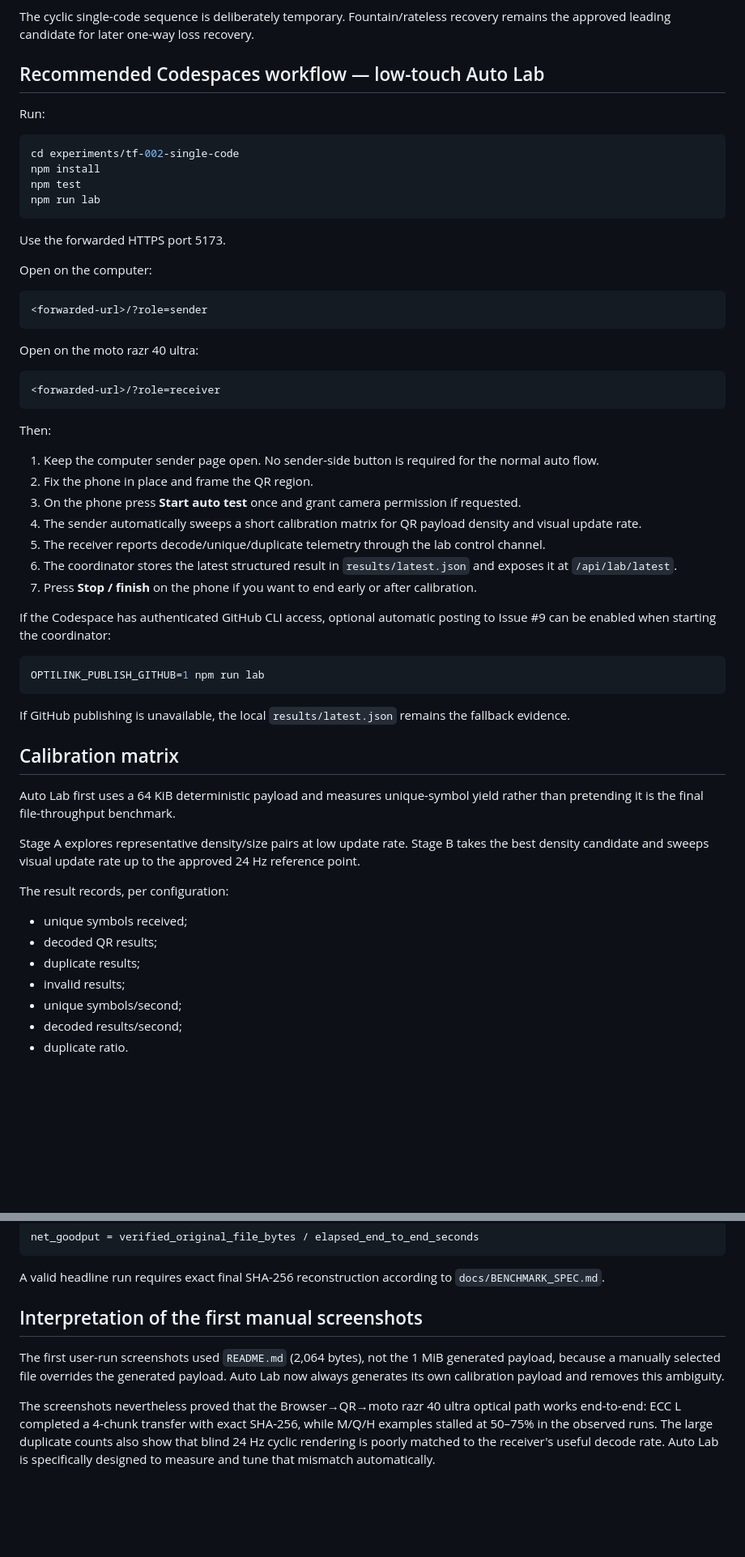
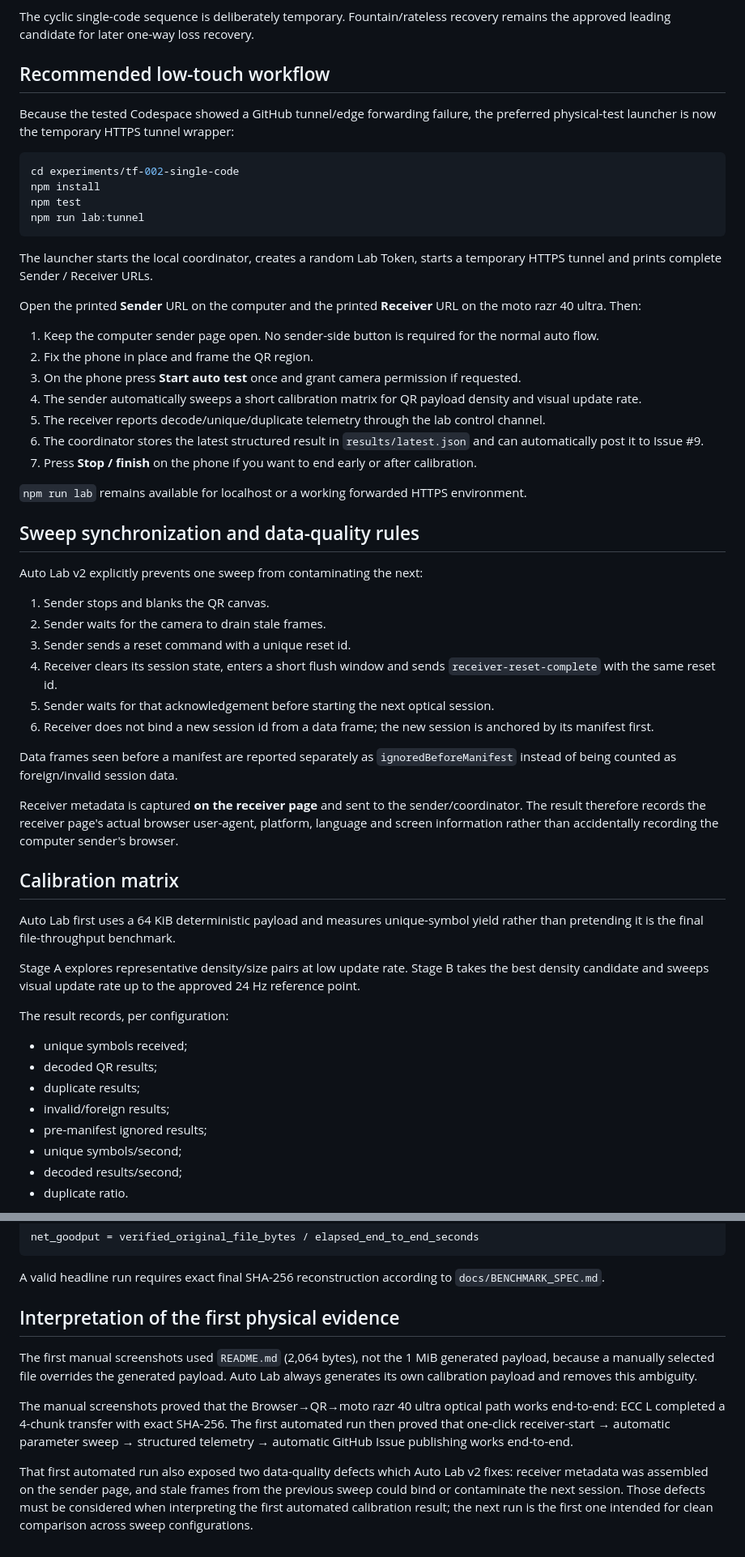
Before and after one commit to jisuxingchen/optilink, a Markdown page: experiments/tf-002-single-code/README.md, 2 parts joined by grey strips. Shown at 81% size. Drawn GitHub-style; blank space fills up the shorter version.

Commit message:
docs: record synchronized Auto Lab workflow

````diff
--- a/experiments/tf-002-single-code/README.md
+++ b/experiments/tf-002-single-code/README.md
@@ -24,48 +24,45 @@ The optical file payload remains screen→camera. The WebSocket control plane is
 
 The cyclic single-code sequence is deliberately temporary. Fountain/rateless recovery remains the approved leading candidate for later one-way loss recovery.
 
-## Recommended Codespaces workflow — low-touch Auto Lab
+## Recommended low-touch workflow
 
-Run:
+Because the tested Codespace showed a GitHub tunnel/edge forwarding failure, the preferred physical-test launcher is now the temporary HTTPS tunnel wrapper:
 
 ```bash
 cd experiments/tf-002-single-code
 npm install
 npm test
-npm run lab
+npm run lab:tunnel
 ```
 
-Use the forwarded HTTPS port 5173.
+The launcher starts the local coordinator, creates a random Lab Token, starts a temporary HTTPS tunnel and prints complete Sender / Receiver URLs.
 
-Open on the computer:
-
-```text
-<forwarded-url>/?role=sender
-```
-
-Open on the moto razr 40 ultra:
-
-```text
-<forwarded-url>/?role=receiver
-```
-
-Then:
+Open the printed **Sender** URL on the computer and the printed **Receiver** URL on the moto razr 40 ultra. Then:
 
 1. Keep the computer sender page open. No sender-side button is required for the normal auto flow.
 2. Fix the phone in place and frame the QR region.
 3. On the phone press **Start auto test** once and grant camera permission if requested.
 4. The sender automatically sweeps a short calibration matrix for QR payload density and visual update rate.
 5. The receiver reports decode/unique/duplicate telemetry through the lab control channel.
-6. The coordinator stores the latest structured result in `results/latest.json` and exposes it at `/api/lab/latest`.
+6. The coordinator stores the latest structured result in `results/latest.json` and can automatically post it to Issue #9.
 7. Press **Stop / finish** on the phone if you want to end early or after calibration.
 
-If the Codespace has authenticated GitHub CLI access, optional automatic posting to Issue #9 can be enabled when starting the coordinator:
+`npm run lab` remains available for localhost or a working forwarded HTTPS environment.
 
-```bash
-OPTILINK_PUBLISH_GITHUB=1 npm run lab
-```
+## Sweep synchronization and data-quality rules
 
-If GitHub publishing is unavailable, the local `results/latest.json` remains the fallback evidence.
+Auto Lab v2 explicitly prevents one sweep from contaminating the next:
+
+1. Sender stops and blanks the QR canvas.
+2. Sender waits for the camera to drain stale frames.
+3. Sender sends a reset command with a unique reset id.
+4. Receiver clears its session state, enters a short flush window and sends `receiver-reset-complete` with the same reset id.
+5. Sender waits for that acknowledgement before starting the next optical session.
+6. Receiver does not bind a new session id from a data frame; the new session is anchored by its manifest first.
+
+Data frames seen before a manifest are reported separately as `ignoredBeforeManifest` instead of being counted as foreign/invalid session data.
+
+Receiver metadata is captured **on the receiver page** and sent to the sender/coordinator. The result therefore records the receiver page's actual browser user-agent, platform, language and screen information rather than accidentally recording the computer sender's browser.
 
 ## Calibration matrix
 
@@ -78,7 +75,8 @@ The result records, per configuration:
 - unique symbols received;
 - decoded QR results;
 - duplicate results;
-- invalid results;
+- invalid/foreign results;
+- pre-manifest ignored results;
 - unique symbols/second;
 - decoded results/second;
 - duplicate ratio.
@@ -95,8 +93,10 @@ net_goodput = verified_original_file_bytes / elapsed_end_to_end_seconds
 
 A valid headline run requires exact final SHA-256 reconstruction according to `docs/BENCHMARK_SPEC.md`.
 
-## Interpretation of the first manual screenshots
+## Interpretation of the first physical evidence
 
-The first user-run screenshots used `README.md` (2,064 bytes), not the 1 MiB generated payload, because a manually selected file overrides the generated payload. Auto Lab now always generates its own calibration payload and removes this ambiguity.
+The first manual screenshots used `README.md` (2,064 bytes), not the 1 MiB generated payload, because a manually selected file overrides the generated payload. Auto Lab always generates its own calibration payload and removes this ambiguity.
 
-The screenshots nevertheless proved that the Browser→QR→moto razr 40 ultra optical path works end-to-end: ECC L completed a 4-chunk transfer with exact SHA-256, while M/Q/H examples stalled at 50–75% in the observed runs. The large duplicate counts also show that blind 24 Hz cyclic rendering is poorly matched to the receiver's useful decode rate. Auto Lab is specifically designed to measure and tune that mismatch automatically.
+The manual screenshots proved that the Browser→QR→moto razr 40 ultra optical path works end-to-end: ECC L completed a 4-chunk transfer with exact SHA-256. The first automated run then proved that one-click receiver-start → automatic parameter sweep → structured telemetry → automatic GitHub Issue publishing works end-to-end.
+
+That first automated run also exposed two data-quality defects which Auto Lab v2 fixes: receiver metadata was assembled on the sender page, and stale frames from the previous sweep could bind or contaminate the next session. Those defects must be considered when interpreting the first automated calibration result; the next run is the first one intended for clean comparison across sweep configurations.
````
